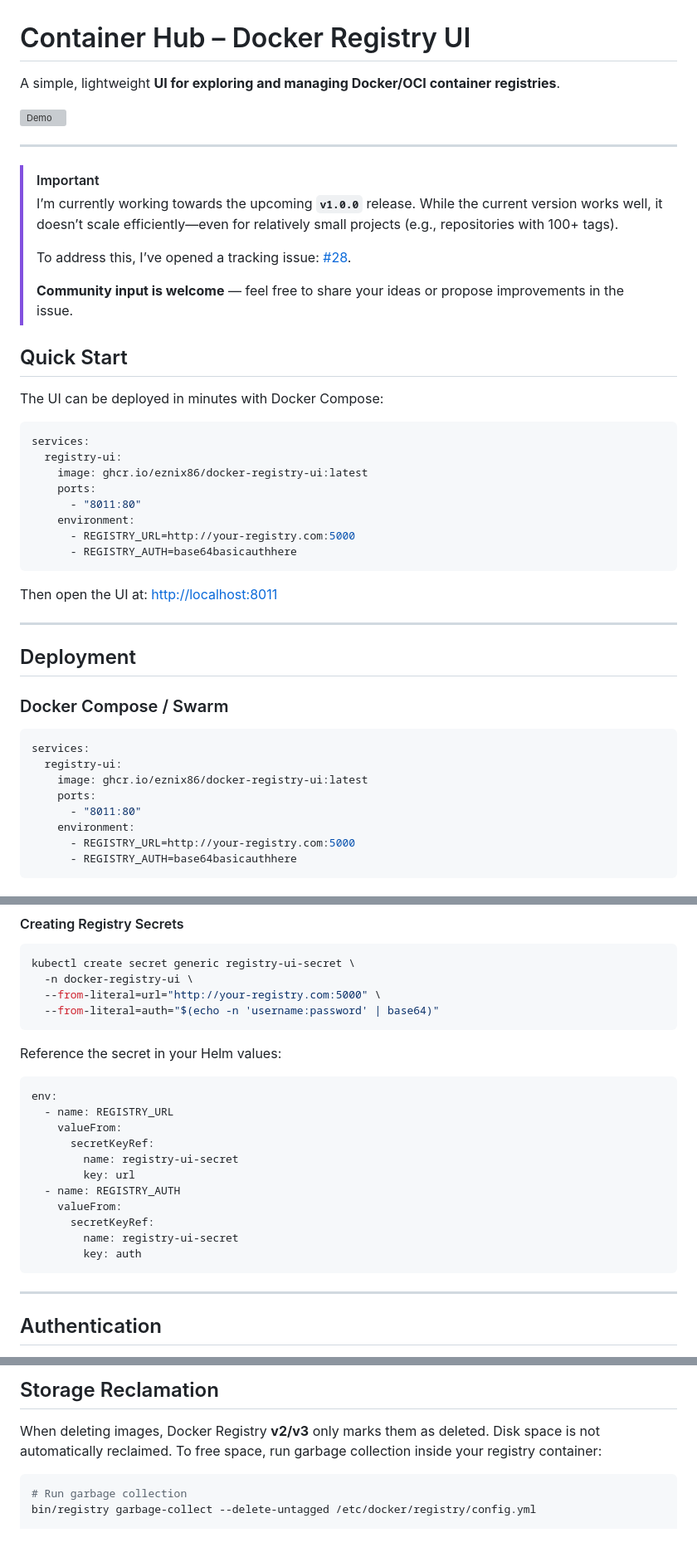
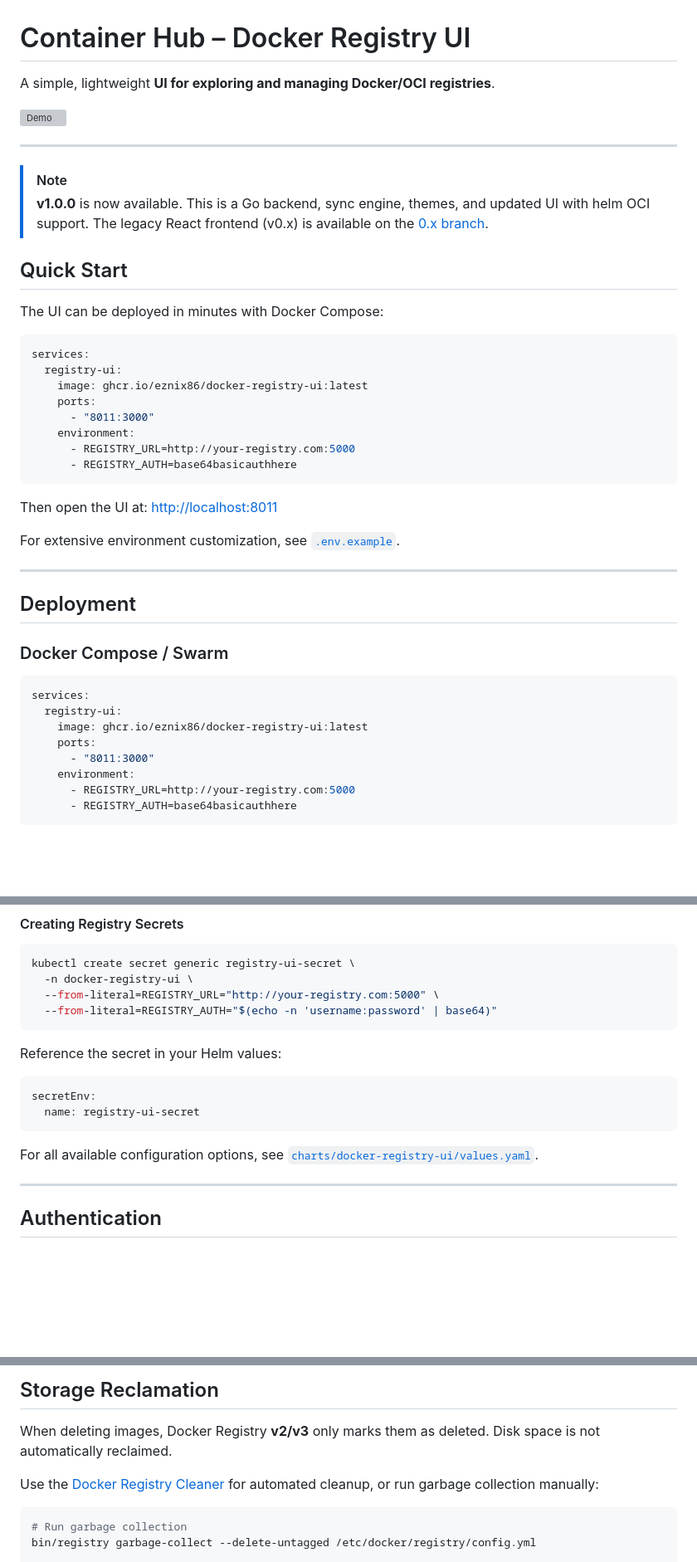
Before and after one commit to eznix86/docker-registry-ui, a Markdown page: README.md, 3 parts joined by grey strips. Shown at 83% size. Drawn GitHub-style; blank space fills up the shorter version; grey boxes are pictures that could not be loaded.

Commit message:
docs: update readme with helm secret config and cleaner link

````diff
--- a/README.md
+++ b/README.md
@@ -1,17 +1,13 @@
 # Container Hub – Docker Registry UI
 
-A simple, lightweight **UI for exploring and managing Docker/OCI container registries**.
+A simple, lightweight **UI for exploring and managing Docker/OCI registries**.
 
 ![Demo](./docs/images/container-hub.gif)
 
 ---
 
-> [!IMPORTANT]
-> I’m currently working towards the upcoming **`v1.0.0`** release. While the current version works well, it doesn’t scale efficiently—even for relatively small projects (e.g., repositories with 100+ tags).
->
-> To address this, I’ve opened a tracking issue: [#28](https://github.com/eznix86/docker-registry-ui/issues/28).
->
-> **Community input is welcome** — feel free to share your ideas or propose improvements in the issue.
+> [!NOTE]
+> **v1.0.0** is now available. This is a Go backend, sync engine, themes, and updated UI with helm OCI support. The legacy React frontend (v0.x) is available on the [0.x branch](https://github.com/eznix86/docker-registry-ui/tree/0.x).
 
 
 ## Quick Start
@@ -23,13 +19,15 @@ services:
   registry-ui:
     image: ghcr.io/eznix86/docker-registry-ui:latest
     ports:
-      - "8011:80"
+      - "8011:3000"
     environment:
       - REGISTRY_URL=http://your-registry.com:5000
       - REGISTRY_AUTH=base64basicauthhere
 ```
 
 Then open the UI at: [http://localhost:8011](http://localhost:8011)
+
+For extensive environment customization, see [`.env.example`](./.env.example).
 
 ---
 
@@ -42,7 +40,7 @@ services:
   registry-ui:
     image: ghcr.io/eznix86/docker-registry-ui:latest
     ports:
-      - "8011:80"
+      - "8011:3000"
     environment:
       - REGISTRY_URL=http://your-registry.com:5000
       - REGISTRY_AUTH=base64basicauthhere
@@ -64,25 +62,18 @@ helm install docker-registry-ui docker-registry-ui/docker-registry-ui \
 ```sh
 kubectl create secret generic registry-ui-secret \
   -n docker-registry-ui \
-  --from-literal=url="http://your-registry.com:5000" \
-  --from-literal=auth="$(echo -n 'username:password' | base64)"
+  --from-literal=REGISTRY_URL="http://your-registry.com:5000" \
+  --from-literal=REGISTRY_AUTH="$(echo -n 'username:password' | base64)"
 ```
 
 Reference the secret in your Helm values:
 
 ```yaml
-env:
-  - name: REGISTRY_URL
-    valueFrom:
-      secretKeyRef:
-        name: registry-ui-secret
-        key: url
-  - name: REGISTRY_AUTH
-    valueFrom:
-      secretKeyRef:
-        name: registry-ui-secret
-        key: auth
+secretEnv:
+  name: registry-ui-secret
 ```
+
+For all available configuration options, see [`charts/docker-registry-ui/values.yaml`](./charts/docker-registry-ui/values.yaml).
 
 ---
 
@@ -160,7 +151,8 @@ Pull requests are welcome. Please ensure code is linted and tested before submis
 ## Storage Reclamation
 
 When deleting images, Docker Registry **v2/v3** only marks them as deleted. Disk space is not automatically reclaimed.
-To free space, run garbage collection inside your registry container:
+
+Use the [Docker Registry Cleaner](https://github.com/eznix86/docker-registry-cleaner) for automated cleanup, or run garbage collection manually:
 
 ```sh
 # Run garbage collection
````
